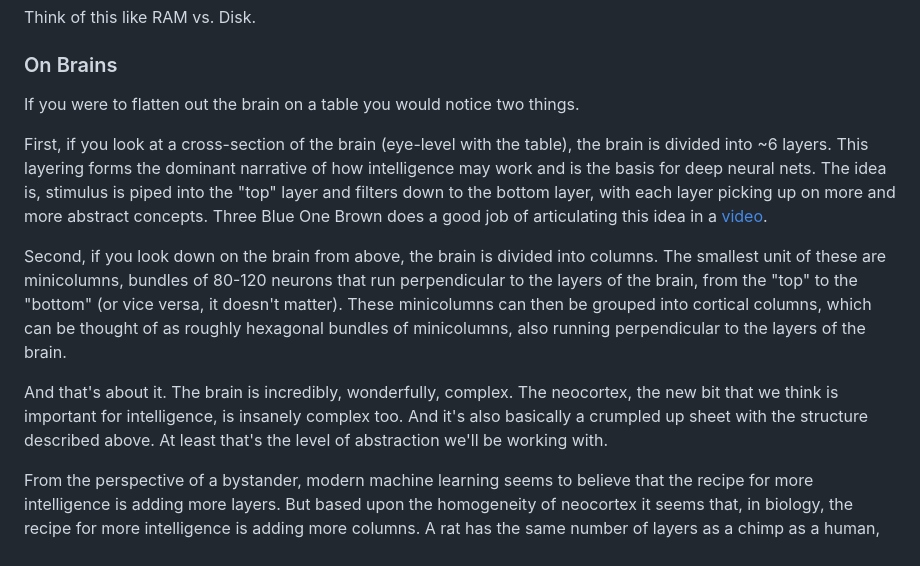
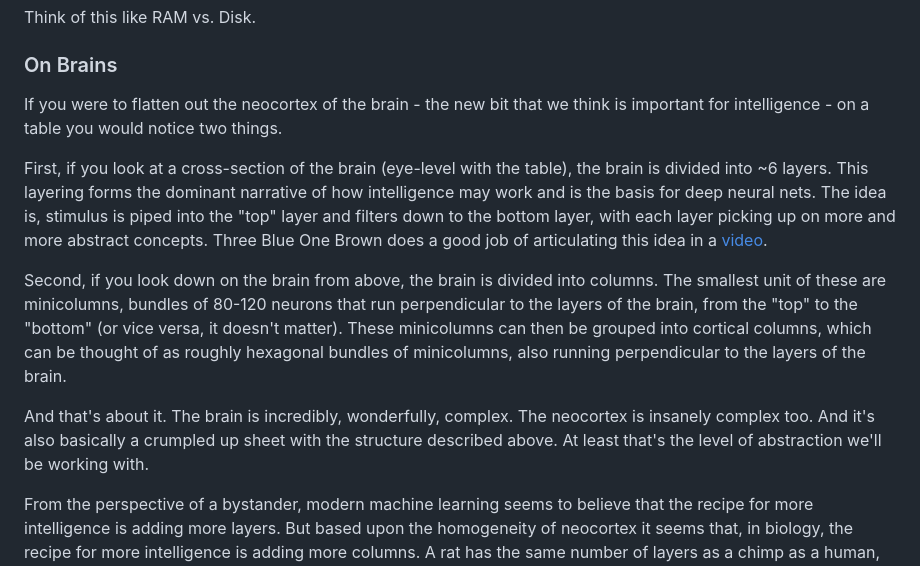
Before and after one commit to calepayson/vedgie, a Markdown page: static/articles/darwin_machines.md, the part around the change. GitHub-like rendering.

Commit message:
Edit: Darwin Machines

```diff
--- a/static/articles/darwin_machines.md
+++ b/static/articles/darwin_machines.md
@@ -44,13 +44,13 @@ Think of this like RAM vs. Disk.
 
 ### On Brains
 
-If you were to flatten out the brain on a table you would notice two things.
+If you were to flatten out the neocortex of the brain - the new bit that we think is important for intelligence - on a table you would notice two things.
 
 First, if you look at a cross-section of the brain (eye-level with the table), the brain is divided into ~6 layers. This layering forms the dominant narrative of how intelligence may work and is the basis for deep neural nets. The idea is, stimulus is piped into the "top" layer and filters down to the bottom layer, with each layer picking up on more and more abstract concepts. Three Blue One Brown does a good job of articulating this idea in a [video](https://youtu.be/aircAruvnKk?si=MMZ_O7NATm38f_DT&t=332).
 
 Second, if you look down on the brain from above, the brain is divided into columns. The smallest unit of these are minicolumns, bundles of 80-120 neurons that run perpendicular to the layers of the brain, from the "top" to the "bottom" (or vice versa, it doesn't matter). These minicolumns can then be grouped into cortical columns, which can be thought of as roughly hexagonal bundles of minicolumns, also running perpendicular to the layers of the brain.
 
-And that's about it. The brain is incredibly, wonderfully, complex. The neocortex, the new bit that we think is important for intelligence, is insanely complex too. And it's also basically a crumpled up sheet with the structure described above. At least that's the level of abstraction we'll be working with.
+And that's about it. The brain is incredibly, wonderfully, complex. The neocortex is insanely complex too. And it's also basically a crumpled up sheet with the structure described above. At least that's the level of abstraction we'll be working with.
 
 From the perspective of a bystander, modern machine learning seems to believe that the recipe for more intelligence is adding more layers. But based upon the homogeneity of neocortex it seems that, in biology, the recipe for more intelligence is adding more columns. A rat has the same number of layers as a chimp as a human, but the surface area of a rat's neocortex, a proxy for the number of columns, is less than a chimp which is less than a human.
 
```
